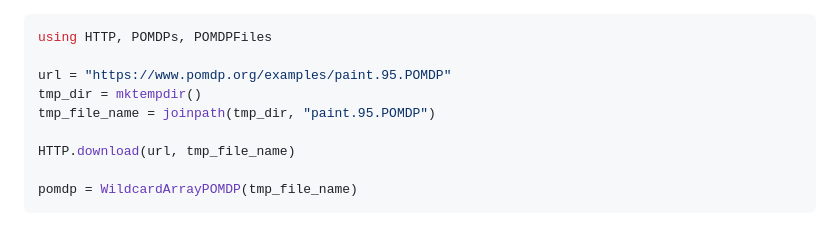
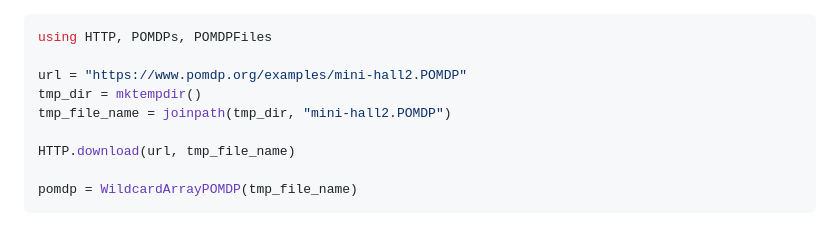
Before and after one commit to JuliaPOMDP/POMDPFiles.jl, a Markdown page: README.md, the part around the change printed below. Rendered like a GitHub page.

Commit message:
Release v0.3.0

````diff
--- a/README.md
+++ b/README.md
@@ -74,9 +74,9 @@ Some of the examples in [POMDP.org](https://www.pomdp.org/examples), for instanc
 ```julia
 using HTTP, POMDPs, POMDPFiles
 
-url = "https://www.pomdp.org/examples/paint.95.POMDP"
+url = "https://www.pomdp.org/examples/mini-hall2.POMDP"
 tmp_dir = mktempdir()
-tmp_file_name = joinpath(tmp_dir, "paint.95.POMDP")
+tmp_file_name = joinpath(tmp_dir, "mini-hall2.POMDP")
 
 HTTP.download(url, tmp_file_name)
 
````
Also changed, not shown: other parts of README.md (+1 -1 lines).
